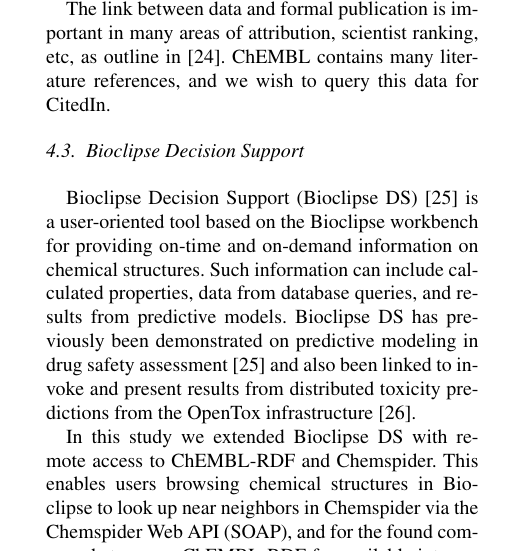
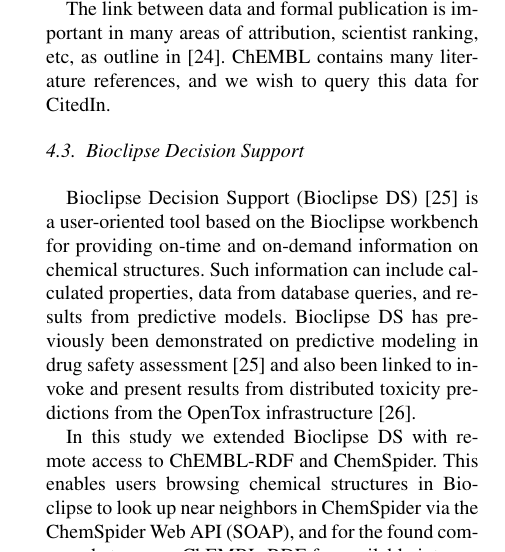
Before and after one commit to egonw/chembl-rdf-paper, a LaTeX document (article.tex): part of one column of page 6 of 9, cut so that both start at the same text. Compiled offline with pdfLaTeX.

Commit message:
Consistent spelling of ChemSpider

```diff
--- a/article.tex
+++ b/article.tex
@@ -630,9 +630,9 @@
 modeling in drug safety assessment~\cite{Spjuth:2011uq} and also been linked to invoke and
 present results from distributed toxicity predictions from the OpenTox infrastructure~\cite{Willighagen:2011kx}.
 
-In this study we extended Bioclipse DS with remote access to ChEMBL-RDF and Chemspider.
-This enables users browsing chemical structures in Bioclipse to look up near neighbors in Chemspider
-via the Chemspider Web API (SOAP), and for the found compounds to query ChEMBL-RDF for
+In this study we extended Bioclipse DS with remote access to ChEMBL-RDF and ChemSpider.
+This enables users browsing chemical structures in Bioclipse to look up near neighbors in ChemSpider
+via the ChemSpider Web API (SOAP), and for the found compounds to query ChEMBL-RDF for
 available interaction data. The results are presented alongside predictive models in Bioclipse (see Fig \ref{fig:bioclipse-ds}, and can be used for decision support when evaluating chemical structures and consider
 strategies for optimization.
 
```
Also changed, not shown: article.tex (2 more changed lines).
